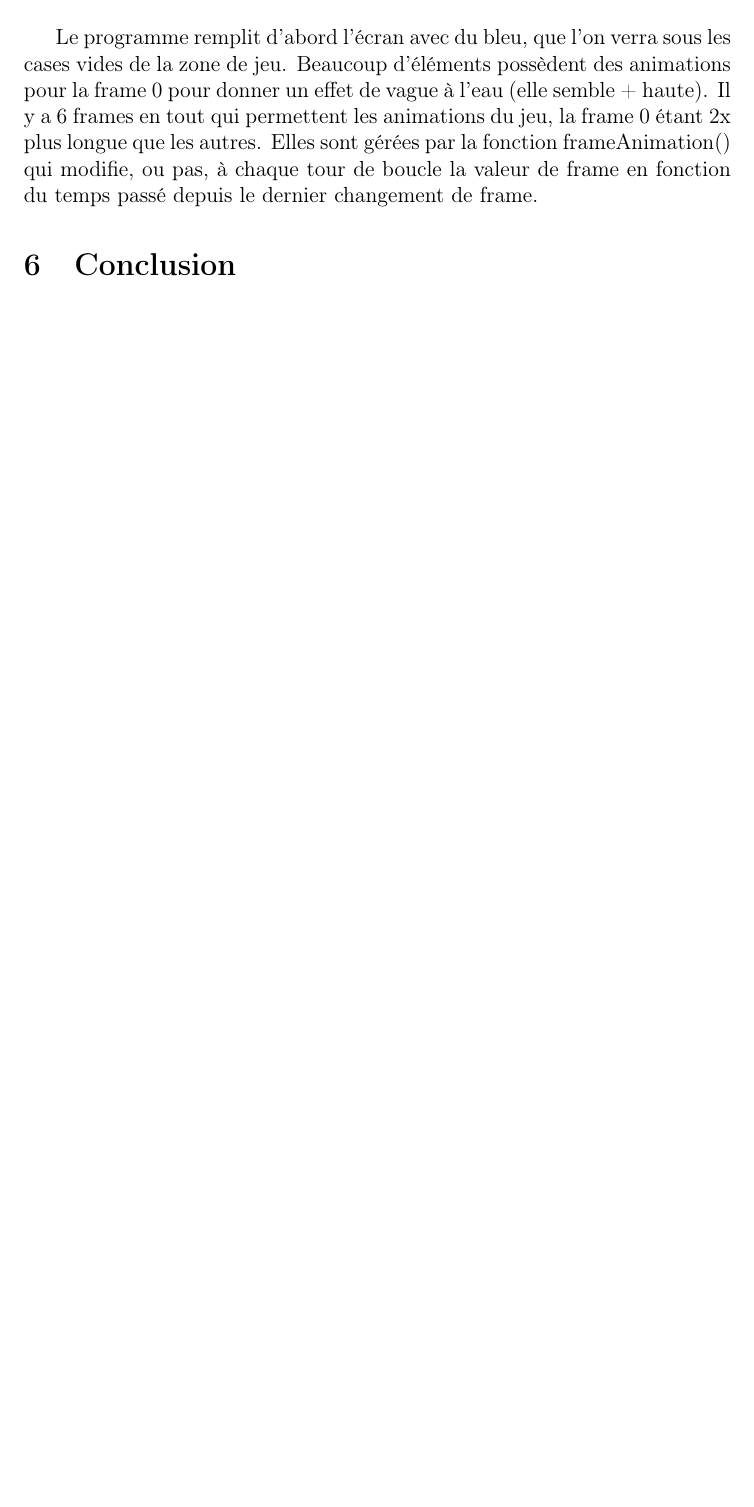
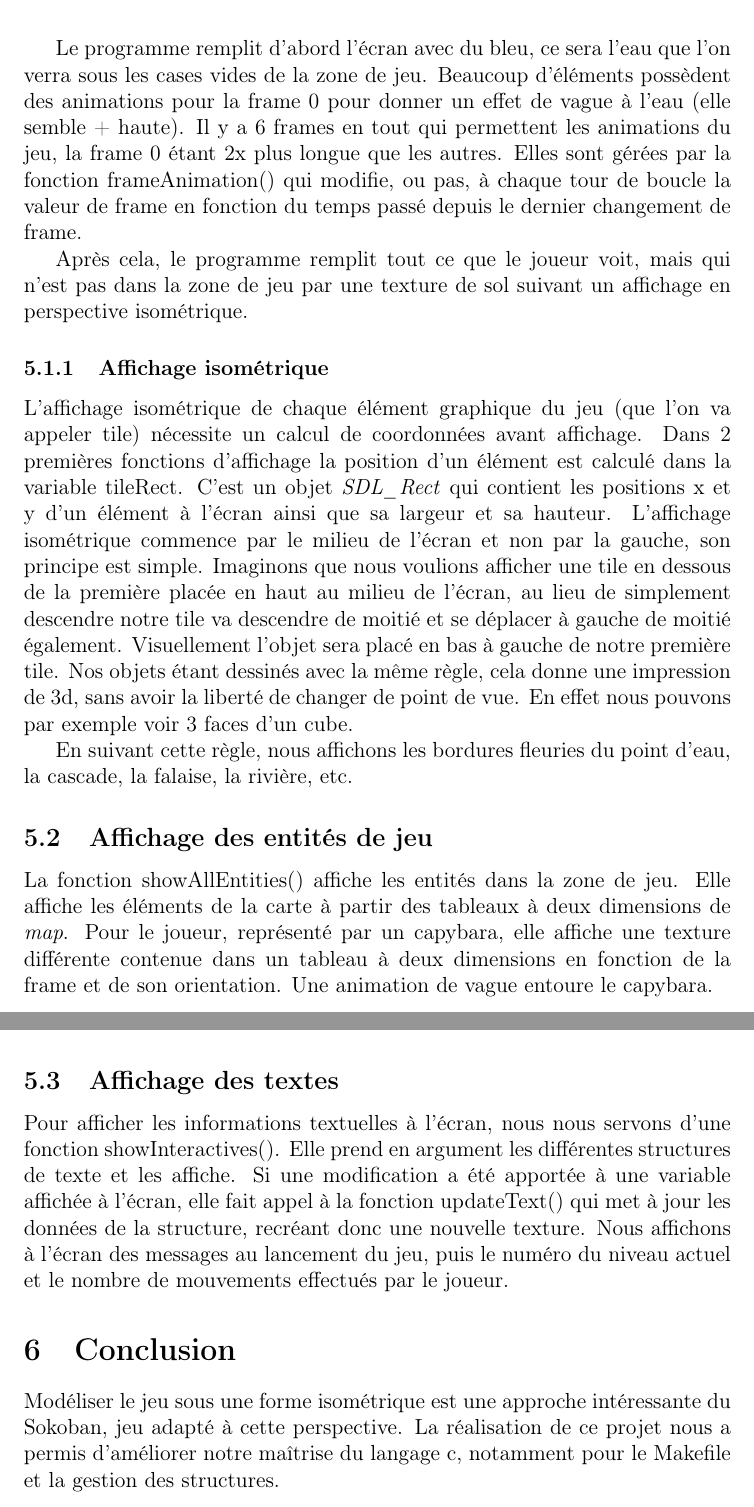
Before and after one commit to Eclynos/sokoban, a LaTeX document (rapport/rapport.tex): part of page 7 of 7 before the commit and two parts of pages 7 and 8 of 8 after it, the two joined at a grey line, cut so that both start at the same text, the shorter picture padded with empty space. Compiled offline with pdfLaTeX.

Commit message:
affichage, petite conclusion

```diff
--- a/rapport/rapport.tex
+++ b/rapport/rapport.tex
@@ -168,17 +167,32 @@ Chacune de ces fonctions affiche un type de texture différent.
 
     Pour afficher l'arrière-plan, la fonction showBackground() prend en argument un pointeur vers une structure Background. Après avoir été initialisée, cette structure contient toutes les textures nécessaires à l'affichage de l'arrière-plan.
 
-    Le programme remplit d'abord l'écran avec du bleu, que l'on verra sous les cases vides de la zone de jeu.
+    Le programme remplit d'abord l'écran avec du bleu, ce sera l'eau que l'on verra sous les cases vides de la zone de jeu.
     Beaucoup d'éléments possèdent des animations pour la frame 0 pour donner un effet de vague à l'eau (elle semble + haute).
     Il y a 6 frames en tout qui permettent les animations du jeu, la frame 0 étant 2x plus longue que les autres. Elles sont gérées par la fonction frameAnimation() qui modifie, ou pas, à chaque tour de boucle la valeur de frame en fonction du temps passé depuis le dernier changement de frame.
 
+    Après cela, le programme remplit tout ce que le joueur voit, mais qui n'est pas dans la zone de jeu par une texture de sol suivant un affichage en perspective isométrique.
 
-% Récap arboresence projet ou pas
+        \subsubsection{Affichage isométrique}
+
+        L'affichage isométrique de chaque élément graphique du jeu (que l'on va appeler tile) nécessite un calcul de coordonnées avant affichage. Dans 2 premières fonctions d'affichage la position d'un élément est calculé dans la variable tileRect. C'est un objet \textit{SDL\_Rect} qui contient les positions x et y d'un élément à l'écran ainsi que sa largeur et sa hauteur. L'affichage isométrique commence par le milieu de l'écran et non par la gauche, son principe est simple. Imaginons que nous voulions afficher une tile en dessous de la première placée en haut au milieu de l'écran, au lieu de simplement descendre notre tile va descendre de moitié et se déplacer à gauche de moitié également. Visuellement l'objet sera placé en bas à gauche de notre première tile. Nos objets étant dessinés avec la même règle, cela donne une impression de 3d, sans avoir la liberté de changer de point de vue. En effet nous pouvons par exemple voir 3 faces d'un cube.
+
+    En suivant cette règle, nous affichons les bordures fleuries du point d'eau, la cascade, la falaise, la rivière, etc.
+
+    \subsection{Affichage des entités de jeu}
+
+    La fonction showAllEntities() affiche les entités dans la zone de jeu.
+    Elle affiche les éléments de la carte à partir des tableaux à deux dimensions de \textit{map}.
+    Pour le joueur, représenté par un capybara, elle affiche une texture différente contenue dans un tableau à deux dimensions en fonction de la frame et de son orientation. Une animation de vague entoure le capybara.
+
+    \subsection{Affichage des textes}
+
+    Pour afficher les informations textuelles à l'écran, nous nous servons d'une fonction showInteractives(). Elle prend en argument les différentes structures de texte et les affiche. Si une modification a été apportée à une variable affichée à l'écran, elle fait appel à la fonction updateText() qui met à jour les données de la structure, recréant donc une nouvelle texture.
+    Nous affichons à l'écran des messages au lancement du jeu, puis le numéro du niveau actuel et le nombre de mouvements effectués par le joueur.
+
 \section{Conclusion}
 
-
-
-
+Modéliser le jeu sous une forme isométrique est une approche intéressante du Sokoban, jeu adapté à cette perspective. La réalisation de ce projet nous a permis d'améliorer notre maîtrise du langage c, notamment pour le Makefile et la gestion des structures.
 
 
 \end{document}
```
Also changed, not shown: README.md, rapport/rapport.tex (7 more changed lines), 1 other file.
